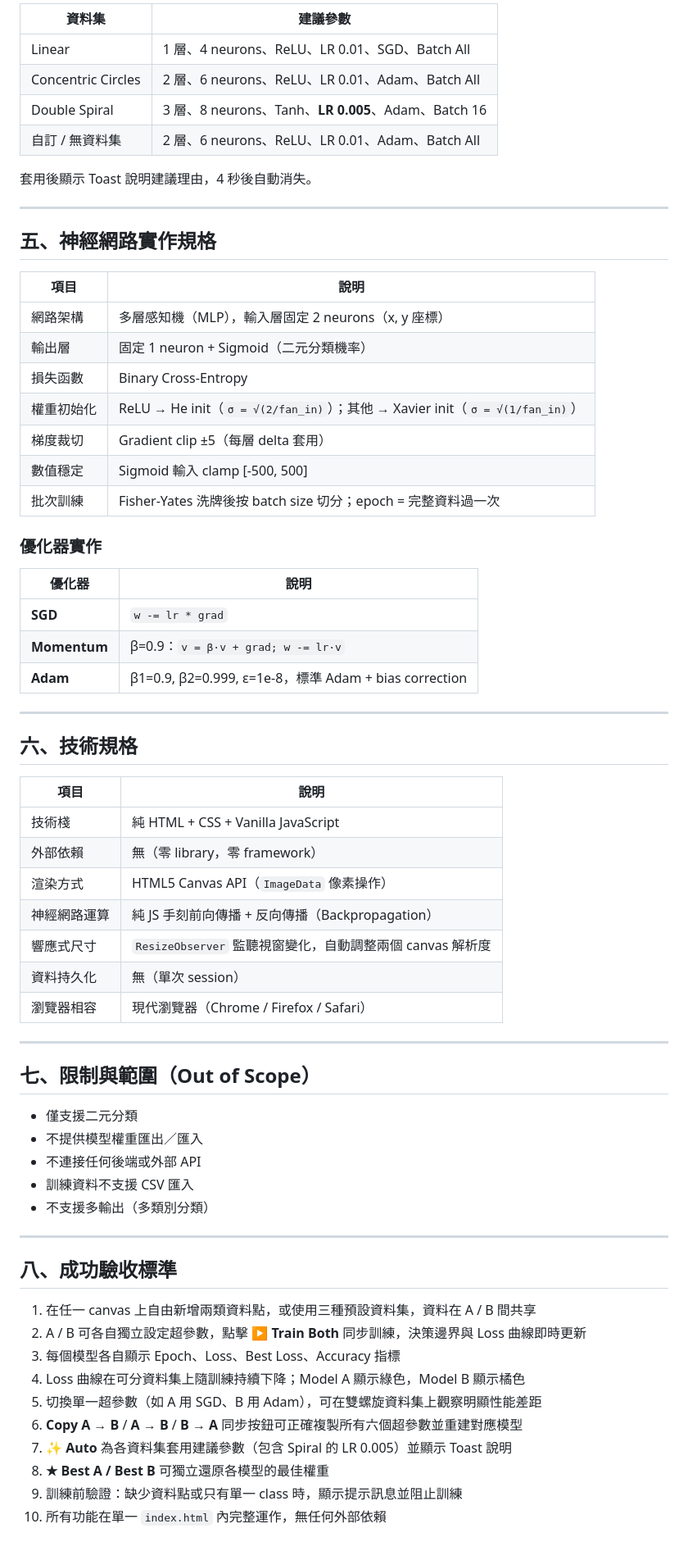
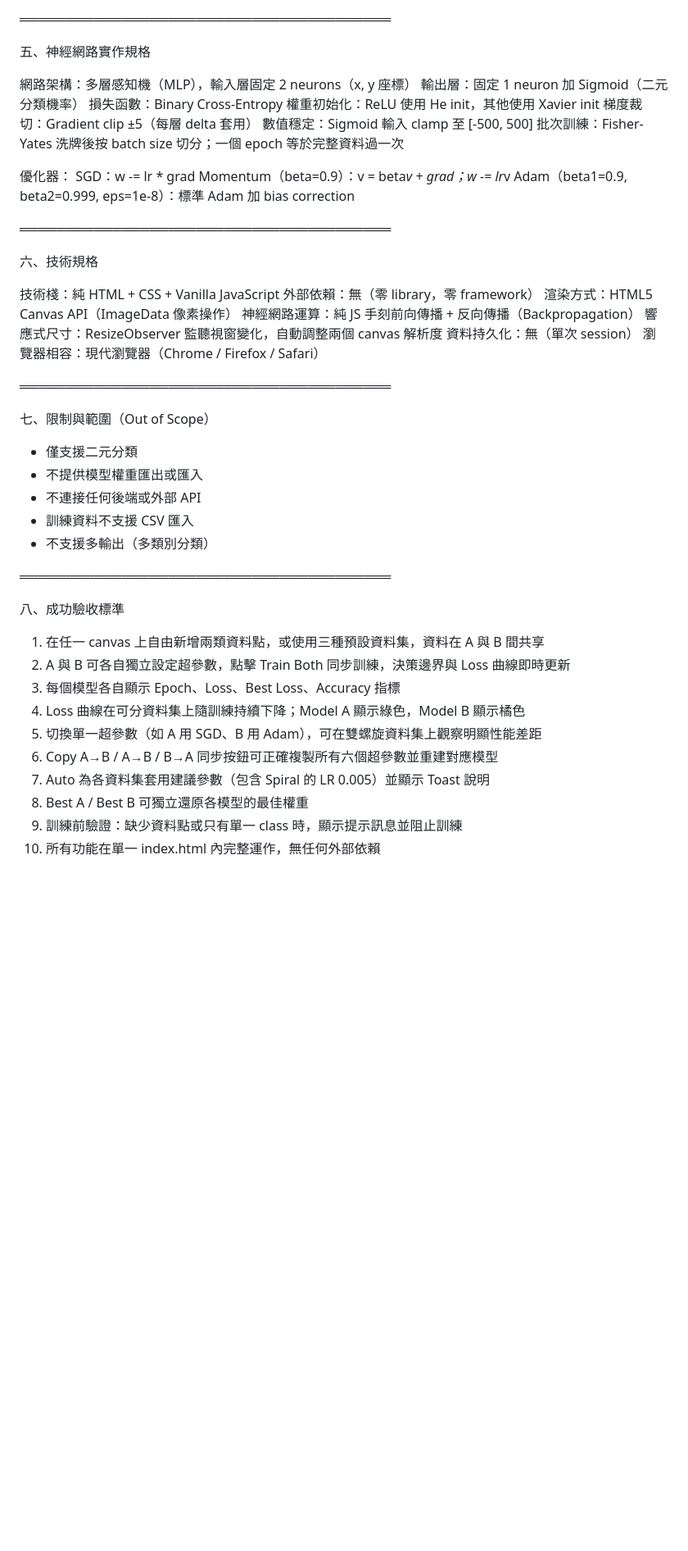
Before and after one commit to andylee-me/neural-flow-playground, a Markdown page: spec.md, the part around one of its changes. Shown at 82% size. GitHub-like rendering; blank space fills up the shorter version.

```diff
--- a/spec.md
+++ b/spec.md
@@ -157,70 +142,54 @@
 
-| 資料集 | 建議參數 |
-|--------|---------|
-| Linear | 1 層、4 neurons、ReLU、LR 0.01、SGD、Batch All |
-| Concentric Circles | 2 層、6 neurons、ReLU、LR 0.01、Adam、Batch All |
-| Double Spiral | 3 層、8 neurons、Tanh、**LR 0.005**、Adam、Batch 16 |
-| 自訂 / 無資料集 | 2 層、6 neurons、ReLU、LR 0.01、Adam、Batch All |
+════════════════════════════════════════
 
-套用後顯示 Toast 說明建議理由，4 秒後自動消失。
+五、神經網路實作規格
 
----
+  網路架構：多層感知機（MLP），輸入層固定 2 neurons（x, y 座標）
+  輸出層：固定 1 neuron 加 Sigmoid（二元分類機率）
+  損失函數：Binary Cross-Entropy
+  權重初始化：ReLU 使用 He init，其他使用 Xavier init
+  梯度裁切：Gradient clip ±5（每層 delta 套用）
+  數值穩定：Sigmoid 輸入 clamp 至 [-500, 500]
+  批次訓練：Fisher-Yates 洗牌後按 batch size 切分；一個 epoch 等於完整資料過一次
 
-## 五、神經網路實作規格
+  優化器：
+    SGD：w -= lr * grad
+    Momentum（beta=0.9）：v = beta*v + grad；w -= lr*v
+    Adam（beta1=0.9, beta2=0.999, eps=1e-8）：標準 Adam 加 bias correction
 
-| 項目 | 說明 |
-|------|------|
-| 網路架構 | 多層感知機（MLP），輸入層固定 2 neurons（x, y 座標） |
-| 輸出層 | 固定 1 neuron + Sigmoid（二元分類機率） |
-| 損失函數 | Binary Cross-Entropy |
-| 權重初始化 | ReLU → He init（`σ = √(2/fan_in)`）；其他 → Xavier init（`σ = √(1/fan_in)`）|
-| 梯度裁切 | Gradient clip ±5（每層 delta 套用）|
-| 數值穩定 | Sigmoid 輸入 clamp [-500, 500] |
-| 批次訓練 | Fisher-Yates 洗牌後按 batch size 切分；epoch = 完整資料過一次 |
+════════════════════════════════════════
 
-### 優化器實作
+六、技術規格
 
-| 優化器 | 說明 |
-|--------|------|
-| **SGD** | `w -= lr * grad` |
-| **Momentum** | β=0.9：`v = β·v + grad; w -= lr·v` |
-| **Adam** | β1=0.9, β2=0.999, ε=1e-8，標準 Adam + bias correction |
+  技術棧：純 HTML + CSS + Vanilla JavaScript
+  外部依賴：無（零 library，零 framework）
+  渲染方式：HTML5 Canvas API（ImageData 像素操作）
+  神經網路運算：純 JS 手刻前向傳播 + 反向傳播（Backpropagation）
+  響應式尺寸：ResizeObserver 監聽視窗變化，自動調整兩個 canvas 解析度
+  資料持久化：無（單次 session）
+  瀏覽器相容：現代瀏覽器（Chrome / Firefox / Safari）
 
----
+════════════════════════════════════════
 
-## 六、技術規格
+七、限制與範圍（Out of Scope）
 
-| 項目 | 說明 |
-|------|------|
-| 技術棧 | 純 HTML + CSS + Vanilla JavaScript |
-| 外部依賴 | 無（零 library，零 framework） |
-| 渲染方式 | HTML5 Canvas API（`ImageData` 像素操作） |
-| 神經網路運算 | 純 JS 手刻前向傳播 + 反向傳播（Backpropagation） |
-| 響應式尺寸 | `ResizeObserver` 監聽視窗變化，自動調整兩個 canvas 解析度 |
-| 資料持久化 | 無（單次 session） |
-| 瀏覽器相容 | 現代瀏覽器（Chrome / Firefox / Safari） |
+  - 僅支援二元分類
+  - 不提供模型權重匯出或匯入
+  - 不連接任何後端或外部 API
+  - 訓練資料不支援 CSV 匯入
+  - 不支援多輸出（多類別分類）
 
----
+════════════════════════════════════════
 
-## 七、限制與範圍（Out of Scope）
+八、成功驗收標準
 
-- 僅支援二元分類
-- 不提供模型權重匯出／匯入
-- 不連接任何後端或外部 API
-- 訓練資料不支援 CSV 匯入
-- 不支援多輸出（多類別分類）
-
----
-
-## 八、成功驗收標準
-
-1. 在任一 canvas 上自由新增兩類資料點，或使用三種預設資料集，資料在 A / B 間共享
-2. A / B 可各自獨立設定超參數，點擊 **▶ Train Both** 同步訓練，決策邊界與 Loss 曲線即時更新
+1. 在任一 canvas 上自由新增兩類資料點，或使用三種預設資料集，資料在 A 與 B 間共享
+2. A 與 B 可各自獨立設定超參數，點擊 Train Both 同步訓練，決策邊界與 Loss 曲線即時更新
 3. 每個模型各自顯示 Epoch、Loss、Best Loss、Accuracy 指標
 4. Loss 曲線在可分資料集上隨訓練持續下降；Model A 顯示綠色，Model B 顯示橘色
 5. 切換單一超參數（如 A 用 SGD、B 用 Adam），可在雙螺旋資料集上觀察明顯性能差距
-6. **Copy A → B** / **A → B** / **B → A** 同步按鈕可正確複製所有六個超參數並重建對應模型
-7. **✨ Auto** 為各資料集套用建議參數（包含 Spiral 的 LR 0.005）並顯示 Toast 說明
-8. **★ Best A / Best B** 可獨立還原各模型的最佳權重
+6. Copy A→B / A→B / B→A 同步按鈕可正確複製所有六個超參數並重建對應模型
+7. Auto 為各資料集套用建議參數（包含 Spiral 的 LR 0.005）並顯示 Toast 說明
+8. Best A / Best B 可獨立還原各模型的最佳權重
 9. 訓練前驗證：缺少資料點或只有單一 class 時，顯示提示訊息並阻止訓練
-10. 所有功能在單一 `index.html` 內完整運作，無任何外部依賴
+10. 所有功能在單一 index.html 內完整運作，無任何外部依賴
```
Also changed, not shown: other parts of spec.md (+96 -111 lines).
